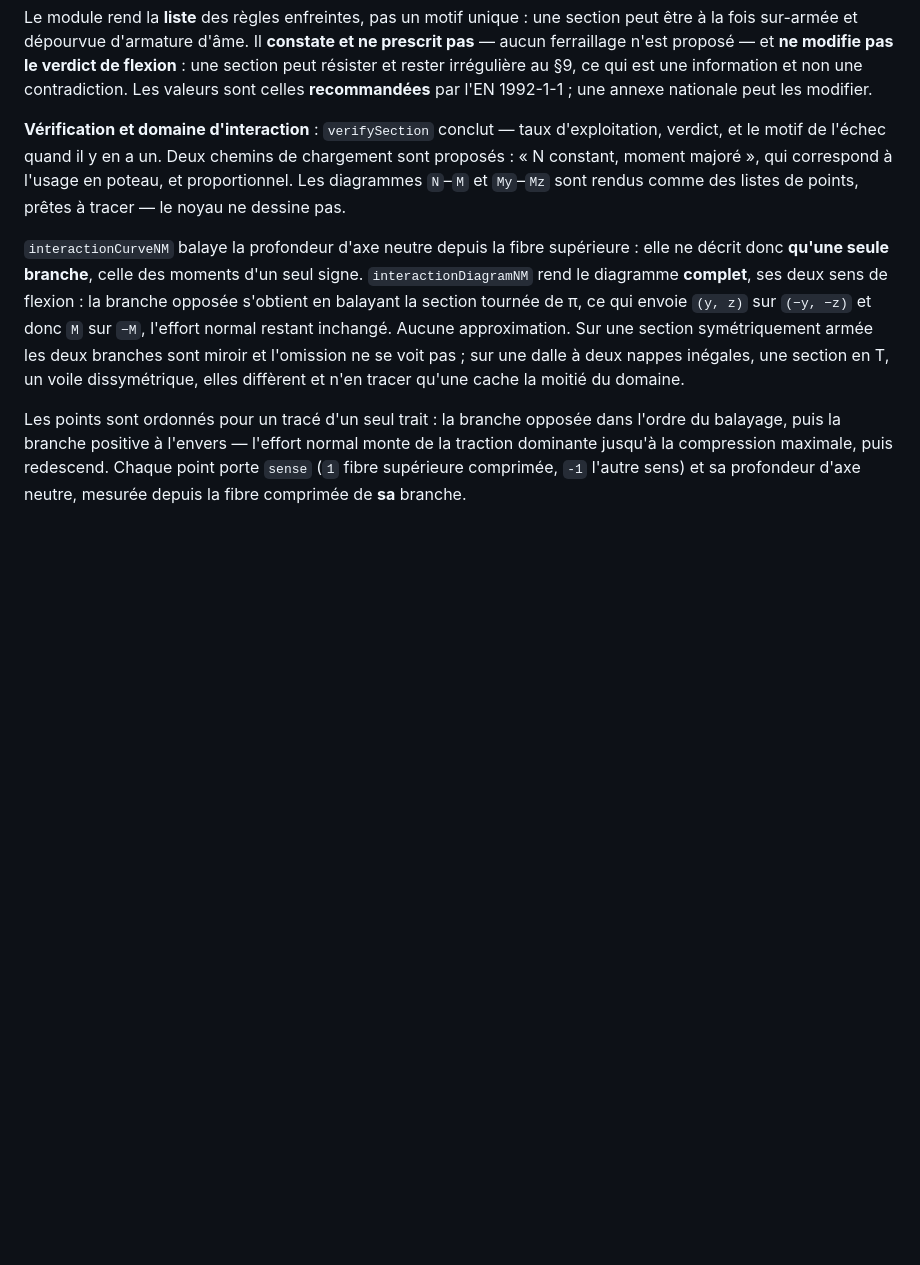
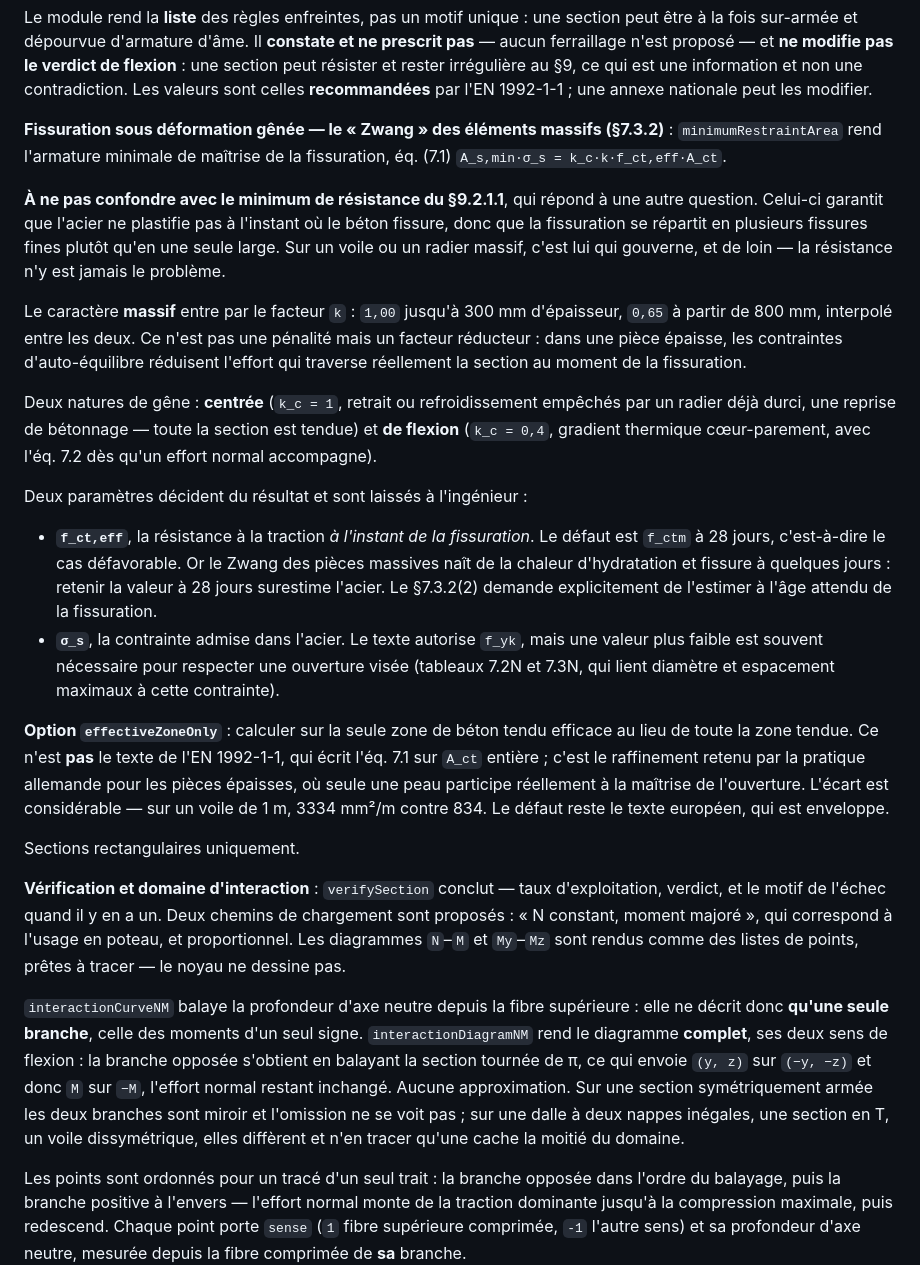
Before and after one commit to henri421/section-uls, a Markdown page: README.md, the part around the change. GitHub-like rendering; blank space fills up the shorter version.

Commit message:
docs: fissuration sous deformation genee et elements massifs

```diff
--- a/README.md
+++ b/README.md
@@ -71,6 +71,23 @@ Limites : pas de précontrainte (`α_cw = 1`), cadres droits seulement (`α = 90
 Le minimum d'armature d'âme **ne s'applique ni aux dalles ni aux poteaux** : le §6.2.1(4) en dispense les éléments où une redistribution transversale est possible, et les armatures transversales de poteau relèvent du §9.5.3, qui porte sur des diamètres et des espacements. L'appliquer partout déclarerait non conformes toutes les dalles courantes.
 
 Le module rend la **liste** des règles enfreintes, pas un motif unique : une section peut être à la fois sur-armée et dépourvue d'armature d'âme. Il **constate et ne prescrit pas** — aucun ferraillage n'est proposé — et **ne modifie pas le verdict de flexion** : une section peut résister et rester irrégulière au §9, ce qui est une information et non une contradiction. Les valeurs sont celles **recommandées** par l'EN 1992-1-1 ; une annexe nationale peut les modifier.
+
+**Fissuration sous déformation gênée — le « Zwang » des éléments massifs (§7.3.2)** : `minimumRestraintArea` rend l'armature minimale de maîtrise de la fissuration, éq. (7.1) `A_s,min·σ_s = k_c·k·f_ct,eff·A_ct`.
+
+**À ne pas confondre avec le minimum de résistance du §9.2.1.1**, qui répond à une autre question. Celui-ci garantit que l'acier ne plastifie pas à l'instant où le béton fissure, donc que la fissuration se répartit en plusieurs fissures fines plutôt qu'en une seule large. Sur un voile ou un radier massif, c'est lui qui gouverne, et de loin — la résistance n'y est jamais le problème.
+
+Le caractère **massif** entre par le facteur `k` : `1,00` jusqu'à 300 mm d'épaisseur, `0,65` à partir de 800 mm, interpolé entre les deux. Ce n'est pas une pénalité mais un facteur réducteur : dans une pièce épaisse, les contraintes d'auto-équilibre réduisent l'effort qui traverse réellement la section au moment de la fissuration.
+
+Deux natures de gêne : **centrée** (`k_c = 1`, retrait ou refroidissement empêchés par un radier déjà durci, une reprise de bétonnage — toute la section est tendue) et **de flexion** (`k_c = 0,4`, gradient thermique cœur-parement, avec l'éq. 7.2 dès qu'un effort normal accompagne).
+
+Deux paramètres décident du résultat et sont laissés à l'ingénieur :
+
+- **`f_ct,eff`**, la résistance à la traction *à l'instant de la fissuration*. Le défaut est `f_ctm` à 28 jours, c'est-à-dire le cas défavorable. Or le Zwang des pièces massives naît de la chaleur d'hydratation et fissure à quelques jours : retenir la valeur à 28 jours surestime l'acier. Le §7.3.2(2) demande explicitement de l'estimer à l'âge attendu de la fissuration.
+- **`σ_s`**, la contrainte admise dans l'acier. Le texte autorise `f_yk`, mais une valeur plus faible est souvent nécessaire pour respecter une ouverture visée (tableaux 7.2N et 7.3N, qui lient diamètre et espacement maximaux à cette contrainte).
+
+**Option `effectiveZoneOnly`** : calculer sur la seule zone de béton tendu efficace au lieu de toute la zone tendue. Ce n'est **pas** le texte de l'EN 1992-1-1, qui écrit l'éq. 7.1 sur `A_ct` entière ; c'est le raffinement retenu par la pratique allemande pour les pièces épaisses, où seule une peau participe réellement à la maîtrise de l'ouverture. L'écart est considérable — sur un voile de 1 m, 3334 mm²/m contre 834. Le défaut reste le texte européen, qui est enveloppe.
+
+Sections rectangulaires uniquement.
 
 **Vérification et domaine d'interaction** : `verifySection` conclut — taux d'exploitation, verdict, et le motif de l'échec quand il y en a un. Deux chemins de chargement sont proposés : « N constant, moment majoré », qui correspond à l'usage en poteau, et proportionnel. Les diagrammes `N`–`M` et `My`–`Mz` sont rendus comme des listes de points, prêtes à tracer — le noyau ne dessine pas.
 
```
